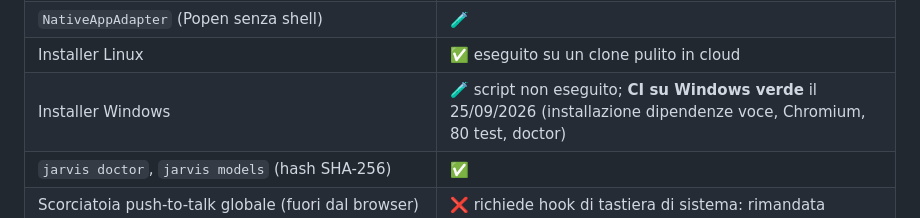
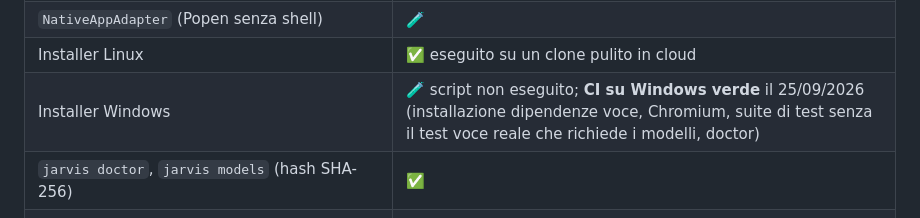
Before and after one commit to TONNOSUBITO/Jarvisos_tonno, a Markdown page: docs/ROADMAP.md, the part around the change. Rendered like a GitHub page.

Commit message:
Roadmap: precisazione sui test Windows
Co-Authored-By: Claude Opus 5.5 <noreply@anthropic.com>
Claude-Session: https://claude.ai/code/session_015v7hEQZgU76Pnc3CNN4CMH

```diff
--- a/docs/ROADMAP.md
+++ b/docs/ROADMAP.md
@@ -19,7 +19,7 @@ UI, router a regole, browser Playwright, app (mock), note con conferma, permessi
 | Misure reali: `stt_ms`, `audio_s`, `prima_risposta_audio_ms`, `model_ms` in UI e audit | ✅ |
 | `NativeAppAdapter` (Popen senza shell) | 🧪 |
 | Installer Linux | ✅ eseguito su un clone pulito in cloud |
-| Installer Windows | 🧪 script non eseguito; **CI su Windows verde** il 25/09/2026 (installazione dipendenze voce, Chromium, 80 test, doctor) |
+| Installer Windows | 🧪 script non eseguito; **CI su Windows verde** il 25/09/2026 (installazione dipendenze voce, Chromium, suite di test senza il test voce reale che richiede i modelli, doctor) |
 | `jarvis doctor`, `jarvis models` (hash SHA-256) | ✅ |
 | Scorciatoia push-to-talk globale (fuori dal browser) | ❌ richiede hook di tastiera di sistema: rimandata |
 
```
